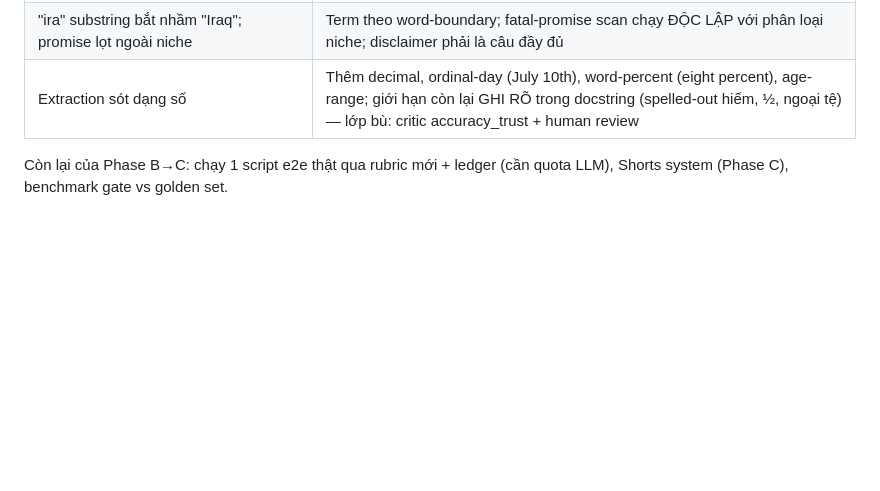
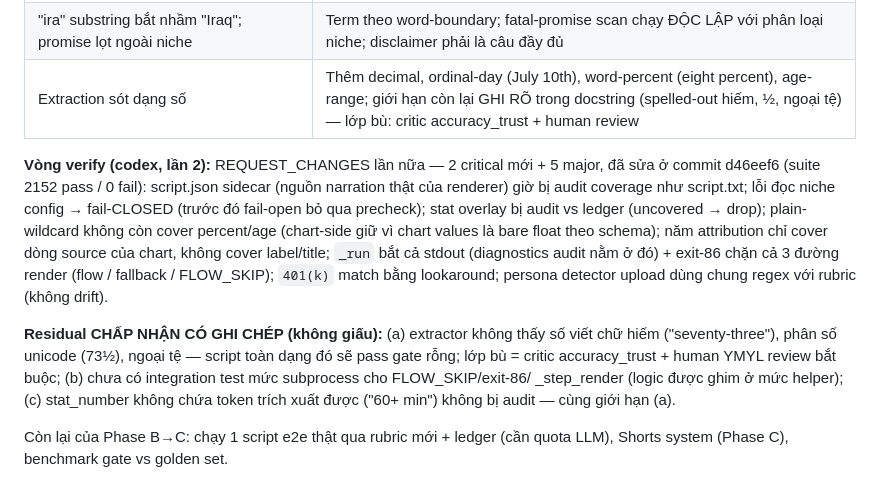
Before and after one commit to tailolicon/OmniCast-Engine, a Markdown page: IMPLEMENTATION_STATUS.md, the part around the change. GitHub-like rendering; blank space fills up the shorter version.

Commit message:
Status: verify round 2 + residual list Phase B

```diff
--- a/IMPLEMENTATION_STATUS.md
+++ b/IMPLEMENTATION_STATUS.md
@@ -583,6 +583,24 @@ quốc gia + keywords + audience đã set qua Studio. Content engine:
 | "ira" substring bắt nhầm "Iraq"; promise lọt ngoài niche | Term theo word-boundary; fatal-promise scan chạy ĐỘC LẬP với phân loại niche; disclaimer phải là câu đầy đủ |
 | Extraction sót dạng số | Thêm decimal, ordinal-day (July 10th), word-percent (eight percent), age-range; giới hạn còn lại GHI RÕ trong docstring (spelled-out hiếm, ½, ngoại tệ) — lớp bù: critic accuracy_trust + human review |
 
+**Vòng verify (codex, lần 2):** REQUEST_CHANGES lần nữa — 2 critical mới +
+5 major, đã sửa ở commit d46eef6 (suite 2152 pass / 0 fail): script.json
+sidecar (nguồn narration thật của renderer) giờ bị audit coverage như script.txt;
+lỗi đọc niche config → fail-CLOSED (trước đó fail-open bỏ qua precheck); stat
+overlay bị audit vs ledger (uncovered → drop); plain-wildcard không còn cover
+percent/age (chart-side giữ vì chart values là bare float theo schema); năm
+attribution chỉ cover dòng source của chart, không cover label/title; `_run`
+bắt cả stdout (diagnostics audit nằm ở đó) + exit-86 chặn cả 3 đường render
+(flow / fallback / FLOW_SKIP); `401(k)` match bằng lookaround; persona detector
+upload dùng chung regex với rubric (không drift).
+
+**Residual CHẤP NHẬN CÓ GHI CHÉP (không giấu):** (a) extractor không thấy số
+viết chữ hiếm ("seventy-three"), phân số unicode (73½), ngoại tệ — script toàn
+dạng đó sẽ pass gate rỗng; lớp bù = critic accuracy_trust + human YMYL review
+bắt buộc; (b) chưa có integration test mức subprocess cho FLOW_SKIP/exit-86/
+_step_render (logic được ghim ở mức helper); (c) stat_number không chứa token
+trích xuất được ("60+ min") không bị audit — cùng giới hạn (a).
+
 Còn lại của Phase B→C: chạy 1 script e2e thật qua rubric mới + ledger (cần quota
 LLM), Shorts system (Phase C), benchmark gate vs golden set.
 
```
